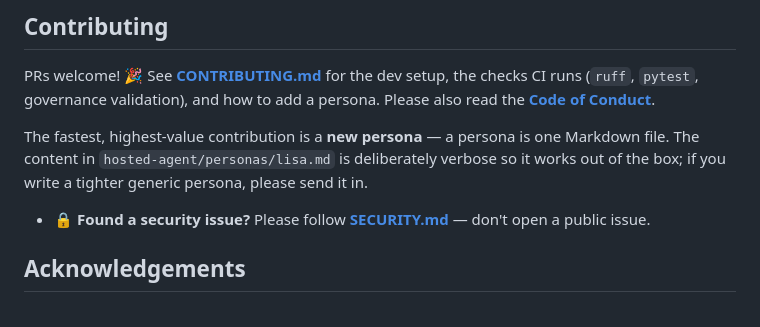
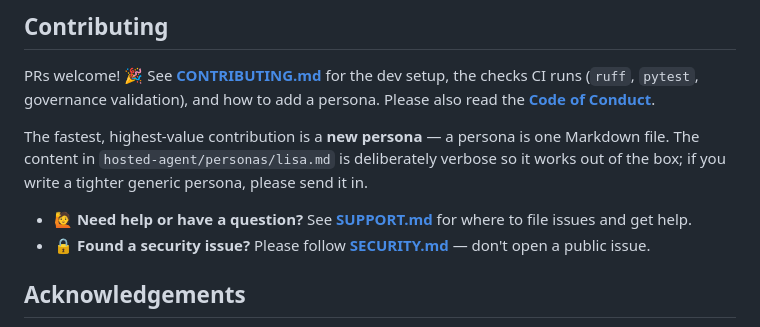
Before and after one commit to glejdis/teams-avatar-voice-live, a Markdown page: README.md, the part around the change. Drawn GitHub-style.

Commit message:
docs: add SUPPORT.md and link it from the README
Co-authored-by: Copilot App <223556219+Copilot@users.noreply.github.com>

Copilot-Session: ae6b6fda-e7b7-47e2-8f1f-221511c421cd

```diff
--- a/README.md
+++ b/README.md
@@ -266,6 +266,8 @@ Markdown file. The content in `hosted-agent/personas/lisa.md` is deliberately
 verbose so it works out of the box; if you write a tighter generic persona,
 please send it in.
 
+- 🙋 **Need help or have a question?** See **[SUPPORT.md](SUPPORT.md)** for where
+  to file issues and get help.
 - 🔒 **Found a security issue?** Please follow **[SECURITY.md](SECURITY.md)** —
   don't open a public issue.
 
```
Also changed, not shown: SUPPORT.md (added, +45 -0 lines).
